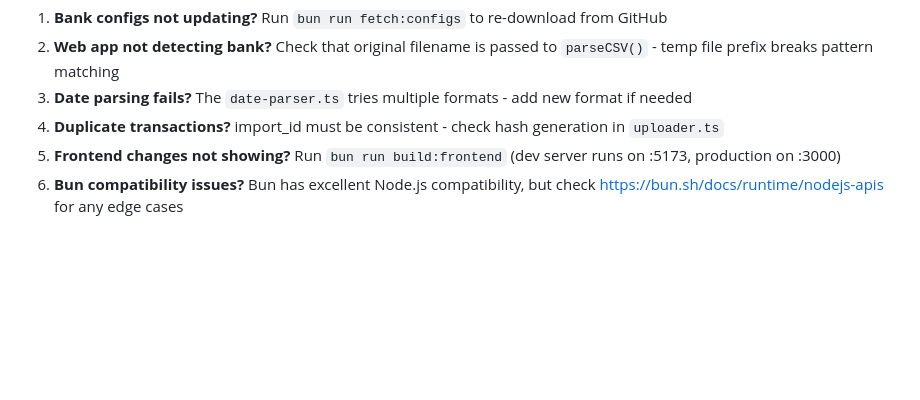
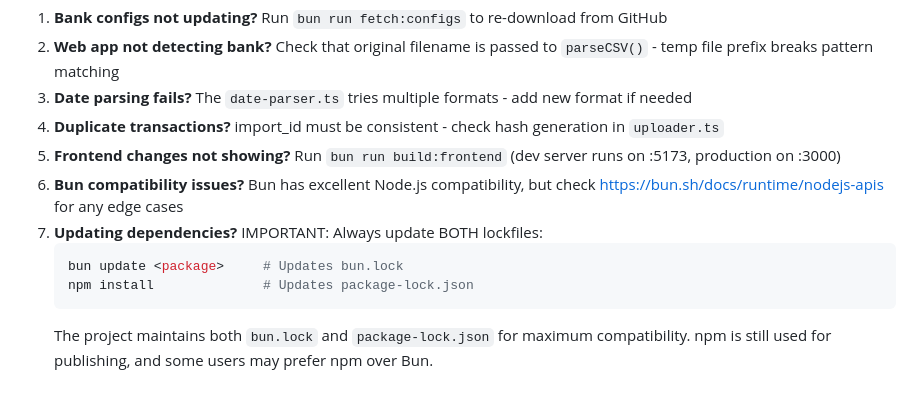
Before and after one commit to maiis/quickynab, a Markdown page: CLAUDE.md, the part around the change. Drawn GitHub-style; blank space fills up the shorter version.

Commit message:
Add note about maintaining both bun.lock and package-lock.json

````diff
--- a/CLAUDE.md
+++ b/CLAUDE.md
@@ -193,3 +193,9 @@ Manual: `npm publish` (runs `prepublishOnly` → `bun run check && bun run build
 4. **Duplicate transactions?** import_id must be consistent - check hash generation in `uploader.ts`
 5. **Frontend changes not showing?** Run `bun run build:frontend` (dev server runs on :5173, production on :3000)
 6. **Bun compatibility issues?** Bun has excellent Node.js compatibility, but check https://bun.sh/docs/runtime/nodejs-apis for any edge cases
+7. **Updating dependencies?** IMPORTANT: Always update BOTH lockfiles:
+   ```bash
+   bun update <package>     # Updates bun.lock
+   npm install              # Updates package-lock.json
+   ```
+   The project maintains both `bun.lock` and `package-lock.json` for maximum compatibility. npm is still used for publishing, and some users may prefer npm over Bun.
````
